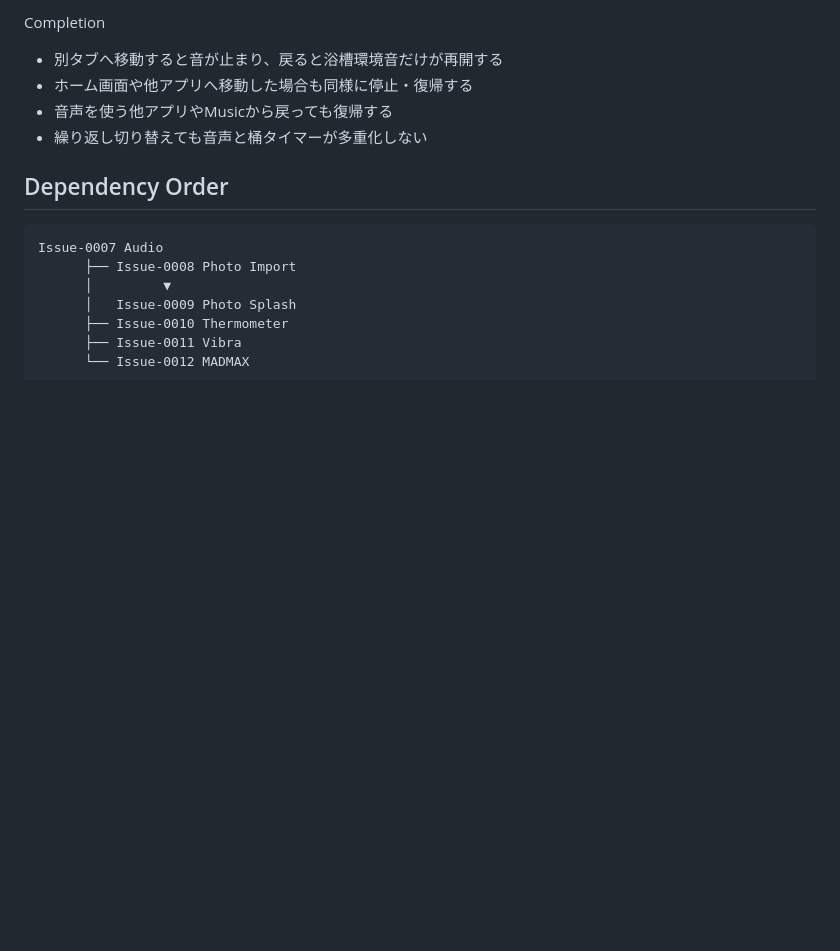
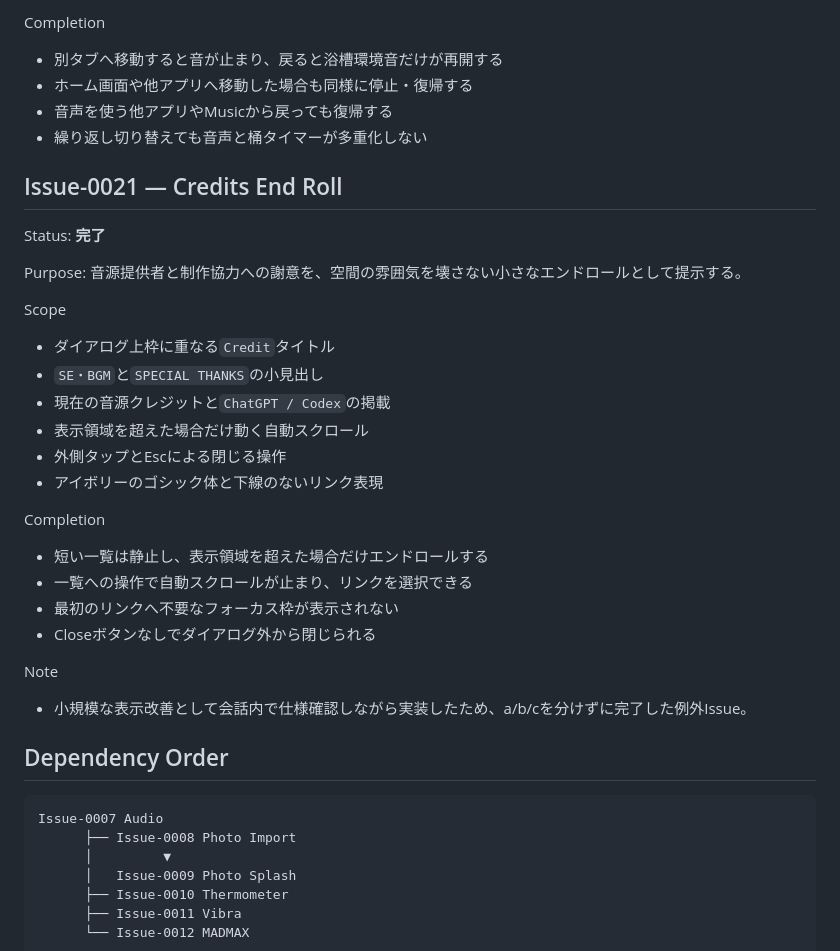
Before and after one commit to tkatochin/SplashDesigner, a Markdown page: ARCHITECTURE.md, the part around the change. GitHub-like rendering; blank space fills up the shorter version.

````diff
--- a/ARCHITECTURE.md
+++ b/ARCHITECTURE.md
@@ -517,6 +517,32 @@ Completion
 - 音声を使う他アプリやMusicから戻っても復帰する
 - 繰り返し切り替えても音声と桶タイマーが多重化しない
 
+## Issue-0021 — Credits End Roll
+
+Status: **完了**
+
+Purpose: 音源提供者と制作協力への謝意を、空間の雰囲気を壊さない小さなエンドロールとして提示する。
+
+Scope
+
+- ダイアログ上枠に重なる`Credit`タイトル
+- `SE・BGM`と`SPECIAL THANKS`の小見出し
+- 現在の音源クレジットと`ChatGPT / Codex`の掲載
+- 表示領域を超えた場合だけ動く自動スクロール
+- 外側タップとEscによる閉じる操作
+- アイボリーのゴシック体と下線のないリンク表現
+
+Completion
+
+- 短い一覧は静止し、表示領域を超えた場合だけエンドロールする
+- 一覧への操作で自動スクロールが止まり、リンクを選択できる
+- 最初のリンクへ不要なフォーカス枠が表示されない
+- Closeボタンなしでダイアログ外から閉じられる
+
+Note
+
+- 小規模な表示改善として会話内で仕様確認しながら実装したため、a/b/cを分けずに完了した例外Issue。
+
 ## Dependency Order
 
 ```text
````
Also changed, not shown: HANDOVER_TO_CODEX.md (+2 -1 lines), README.md (+1 -0 lines).
